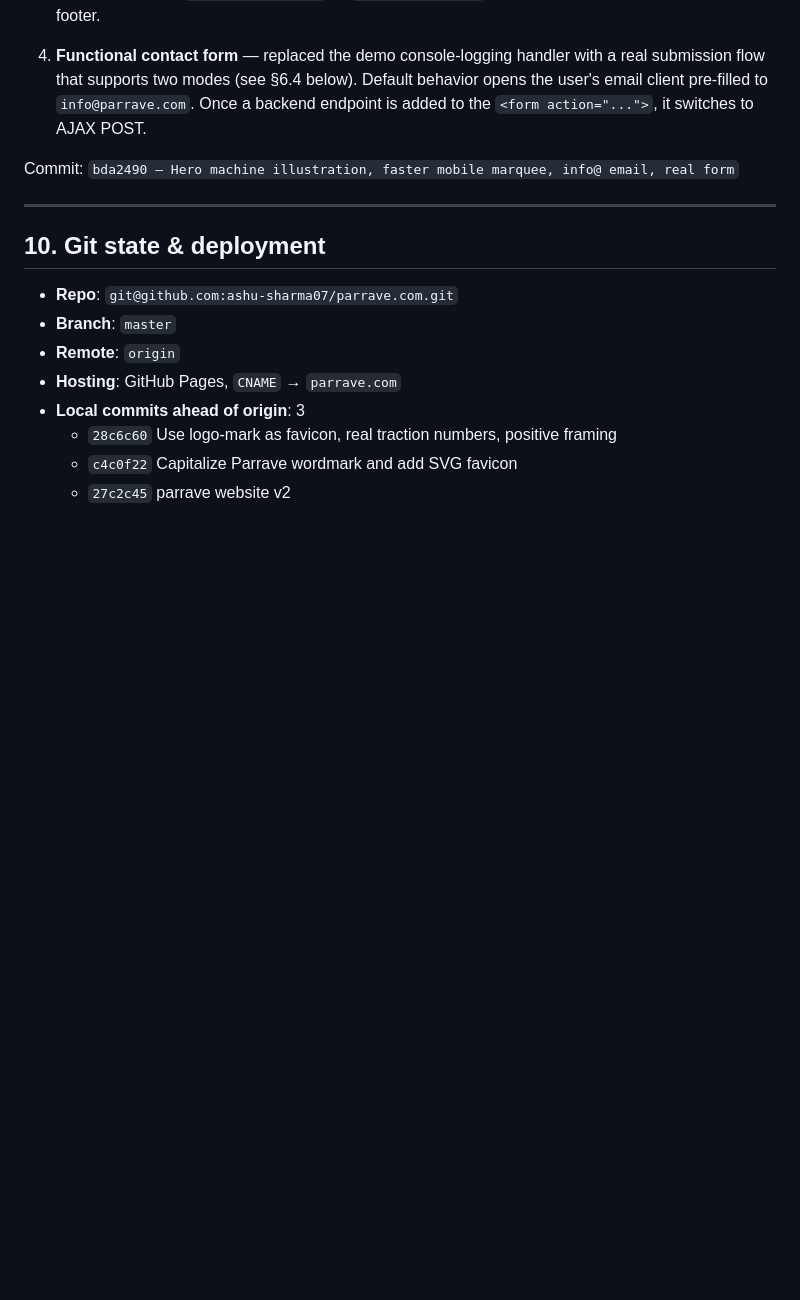
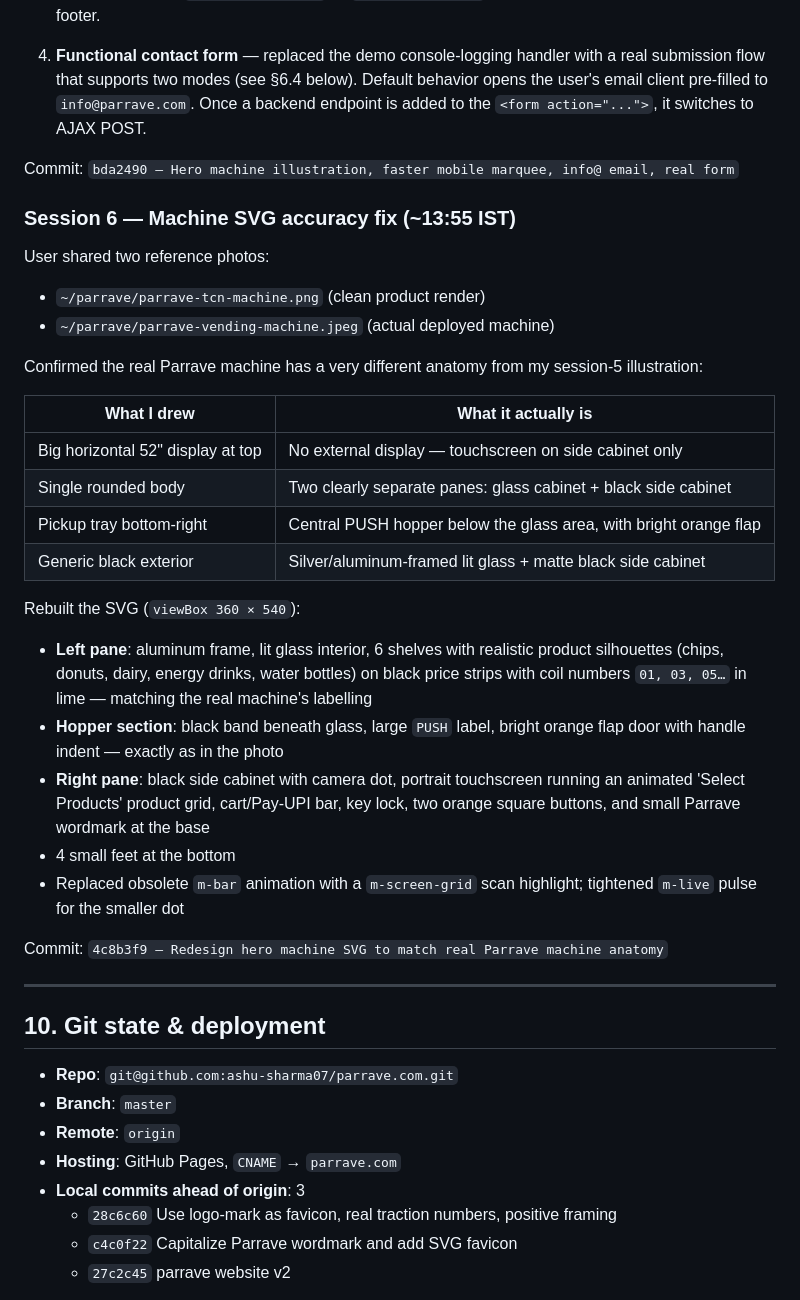
Before and after one commit to ashu-sharma07/parrave.com, a Markdown page: PROJECT.md, the part around one of its changes. GitHub-like rendering; blank space fills up the shorter version.

Commit message:
Update PROJECT.md — session 6 machine SVG accuracy fix

```diff
--- a/PROJECT.md
+++ b/PROJECT.md
@@ -390,6 +390,39 @@ User feedback prompted four changes:
 
 Commit: `bda2490 — Hero machine illustration, faster mobile marquee, info@ email, real form`
 
+### Session 6 — Machine SVG accuracy fix (~13:55 IST)
+
+User shared two reference photos:
+- `~/parrave/parrave-tcn-machine.png` (clean product render)
+- `~/parrave/parrave-vending-machine.jpeg` (actual deployed machine)
+
+Confirmed the real Parrave machine has a very different anatomy from
+my session-5 illustration:
+
+| What I drew | What it actually is |
+| --- | --- |
+| Big horizontal 52" display at top | No external display — touchscreen on side cabinet only |
+| Single rounded body | Two clearly separate panes: glass cabinet + black side cabinet |
+| Pickup tray bottom-right | Central PUSH hopper below the glass area, with bright orange flap |
+| Generic black exterior | Silver/aluminum-framed lit glass + matte black side cabinet |
+
+Rebuilt the SVG (`viewBox 360 × 540`):
+- **Left pane**: aluminum frame, lit glass interior, 6 shelves with
+  realistic product silhouettes (chips, donuts, dairy, energy drinks,
+  water bottles) on black price strips with coil numbers `01, 03, 05…`
+  in lime — matching the real machine's labelling
+- **Hopper section**: black band beneath glass, large `PUSH` label,
+  bright orange flap door with handle indent — exactly as in the photo
+- **Right pane**: black side cabinet with camera dot, portrait
+  touchscreen running an animated 'Select Products' product grid,
+  cart/Pay-UPI bar, key lock, two orange square buttons, and small
+  Parrave wordmark at the base
+- 4 small feet at the bottom
+- Replaced obsolete `m-bar` animation with a `m-screen-grid` scan
+  highlight; tightened `m-live` pulse for the smaller dot
+
+Commit: `4c8b3f9 — Redesign hero machine SVG to match real Parrave machine anatomy`
+
 ---
 
 ## 10. Git state & deployment
```
Also changed, not shown: other parts of PROJECT.md (+1 -1 lines).
